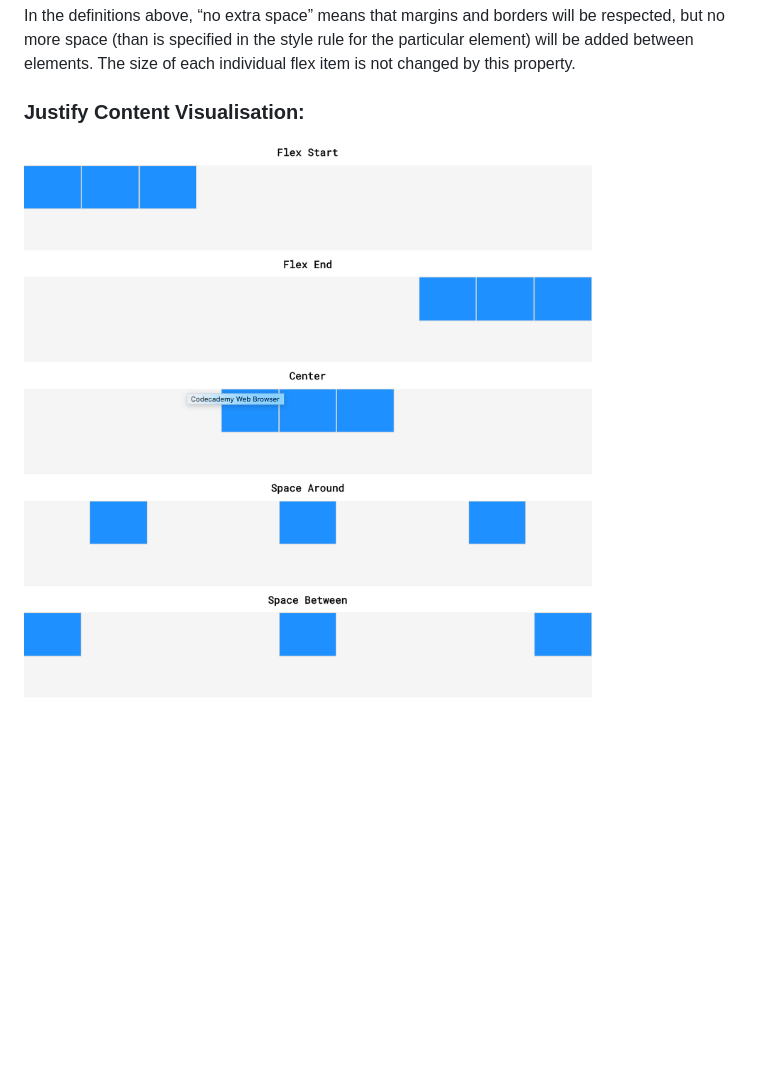
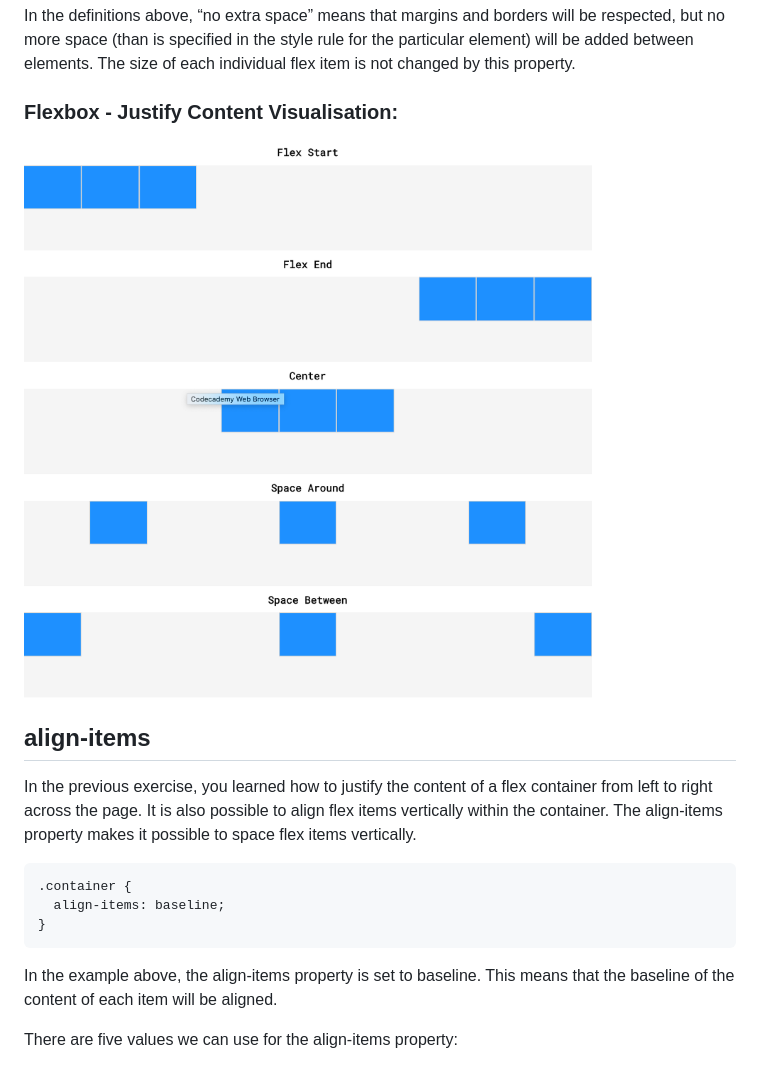
Before and after one commit to AbuBakr-S/codecademy-exercises, a Markdown page: 4_Getting_More_Advanced_with_Design/review.md, the part around the change printed below. Drawn GitHub-style; blank space fills up the shorter version.

Commit message:
Adding align-items section with image

````diff
--- a/4_Getting_More_Advanced_with_Design/review.md
+++ b/4_Getting_More_Advanced_with_Design/review.md
@@ -695,5 +695,17 @@ There are five values for the justify-content property:
 
 In the definitions above, “no extra space” means that margins and borders will be respected, but no more space (than is specified in the style rule for the particular element) will be added between elements. The size of each individual flex item is not changed by this property.
 
-### Justify Content Visualisation:
-![alt text](../resources/images/flex-justify-content.png "5 values of justify-content")
+### Flexbox - Justify Content Visualisation:
+![alt text](../resources/images/flexbox-justify-content.png "5 values of justify-content")
+
+## align-items
+In the previous exercise, you learned how to justify the content of a flex container from left to right across the page. It is also possible to align flex items vertically within the container. The align-items property makes it possible to space flex items vertically.
+```
+.container {
+  align-items: baseline;
+}
+```
+In the example above, the align-items property is set to baseline. This means that the baseline of the content of each item will be aligned.
+
+There are five values we can use for the align-items property:
+
````
Also changed, not shown: other parts of 4_Getting_More_Advanced_with_Design/review.md (+10 -0 lines), resources/images/flexbox-align-items.png (added), resources/images/flexbox-justify-content.png (renamed from resources/images/flex-justify-content.png).
